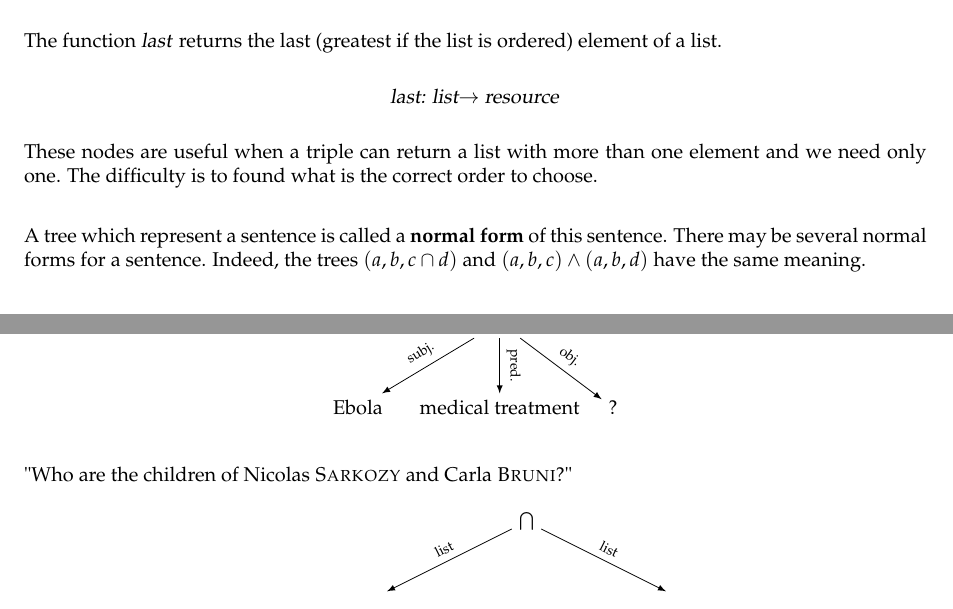
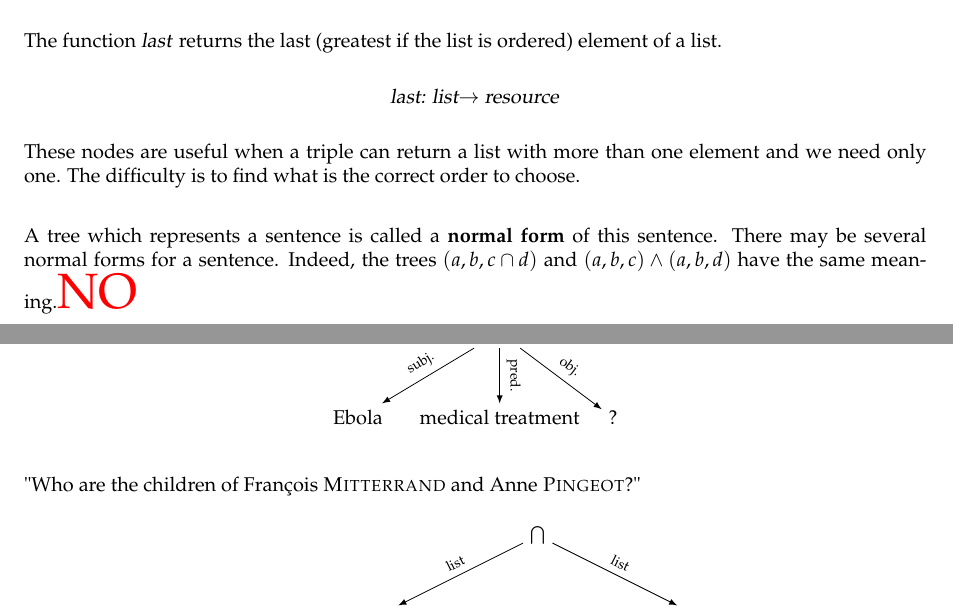
Before and after one commit to ProjetPP/Papers, a LaTeX thesis (FinalReport/main.tex, which reads FinalReport/datamodel.tex): two parts of pages 13 and 15 of 59, joined at a grey line, cut so that both start at the same text. Compiled offline with pdfLaTeX.

Commit message:
Keep reviewing.

```diff
--- a/FinalReport/datamodel.tex
+++ b/FinalReport/datamodel.tex
@@ -110,12 +110,12 @@ The function \textsl{last} returns the last (greatest if the list is ordered) el
 \textsl{last: list$\rightarrow$ resource}
 \end{center}
 
-These nodes are useful when a triple can return a list with more than one element and we need only one. The difficulty is to found what is the correct order to choose.
+These nodes are useful when a triple can return a list with more than one element and we need only one. The difficulty is to find what is the correct order to choose.
 
 \bigskip
 
-A tree which represent a sentence is called a
-{\bf normal form} of this sentence. There may be several normal forms for a sentence. Indeed, the trees $(a,b,c\cap d)$ and $(a,b,c)\wedge(a,b,d)$ have the same meaning.
+A tree which represents a sentence is called a
+{\bf normal form} of this sentence. There may be several normal forms for a sentence. Indeed, the trees $(a,b,c\cap d)$ and $(a,b,c)\wedge(a,b,d)$ have the same meaning.\todo{NO}
 
 \subsection{Examples}
 
@@ -264,7 +264,7 @@ To clarify the previous definitions, we give some examples. We give some questio
 \FloatBarrier
 \bigskip
 
-"Who are the children of Nicolas \textsc{Sarkozy} and Carla \textsc{Bruni}?"
+"Who are the children of François \textsc{Mitterrand} and Anne \textsc{Pingeot}?"
 \begin{figure}[!ht]
     \centering
     \begin{tikzpicture}
```
Also changed, not shown: FinalReport/datamodel.tex (6 more changed lines).
